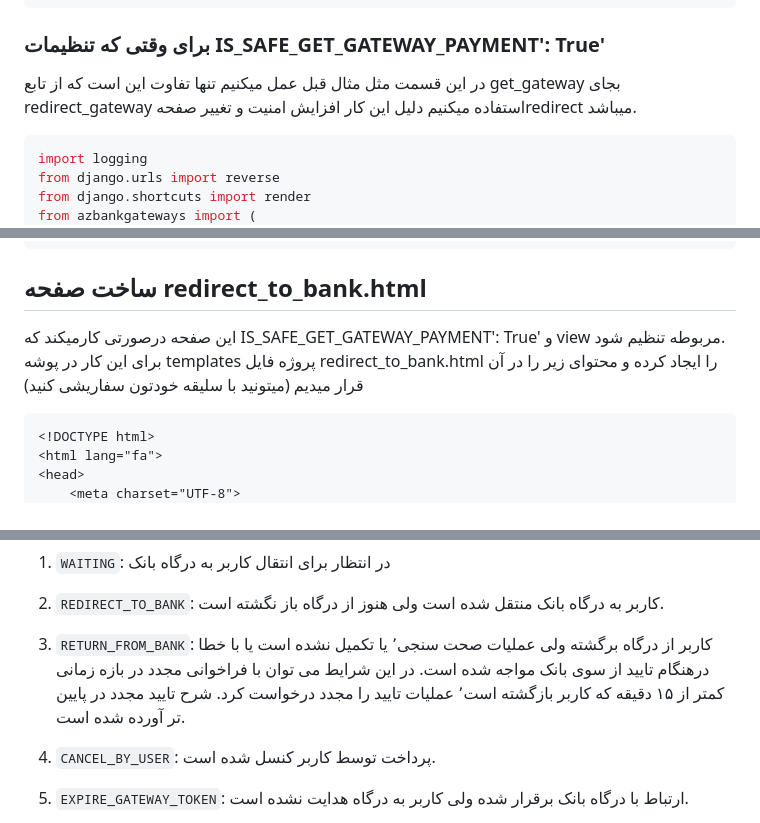
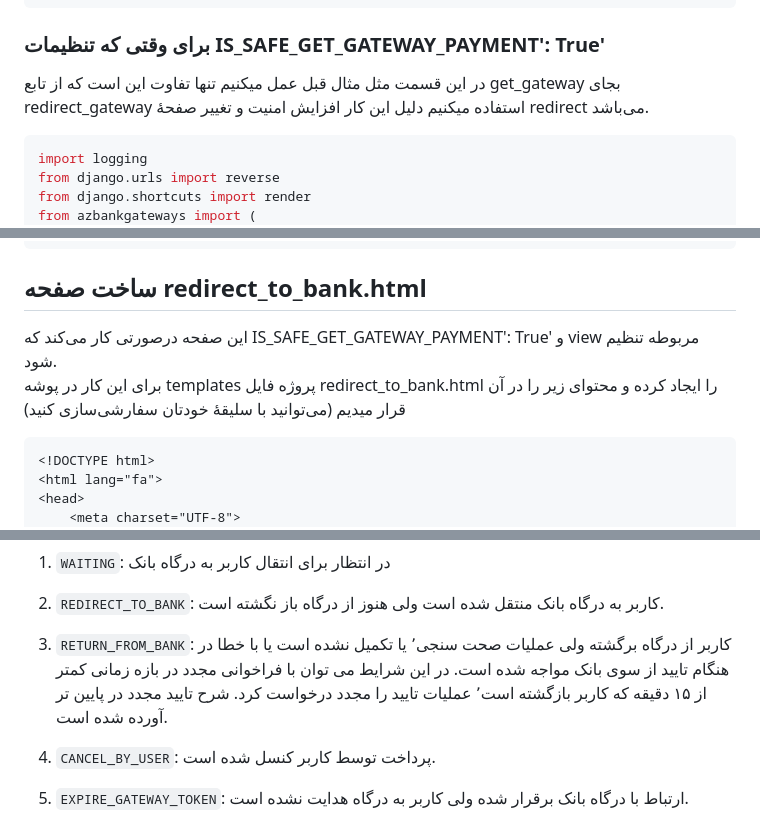
Before and after one commit to ali-zahedi/az-iranian-bank-gateways, a Markdown page: README.md, 3 parts joined by grey strips. GitHub-like rendering.

````diff
--- a/README.md
+++ b/README.md
@@ -283,7 +283,7 @@ def go_to_gateway_view(request):
 
 <h3 dir="rtl">برای وقتی که تنظیمات IS_SAFE_GET_GATEWAY_PAYMENT': True'</h3>
 <p dir="rtl">
- در این قسمت مثل مثال قبل عمل میکنیم تنها تفاوت این است که از تابع get_gateway بجای redirect_gateway استفاده میکنیم دلیل این کار افزایش امنیت و تغییر صفحهredirect میباشد.
+ در این قسمت مثل مثال قبل عمل میکنیم تنها تفاوت این است که از تابع get_gateway بجای redirect_gateway استفاده میکنیم دلیل این کار افزایش امنیت و تغییر صفحهٔ redirect می‌باشد.
 </p>
 
 
@@ -404,7 +404,7 @@ def go_to_gateway_view(request):
 
 <h2 dir="rtl">ساخت صفحه redirect_to_bank.html </h2>
 <p dir="rtl">
-این صفحه درصورتی کارمیکند که IS_SAFE_GET_GATEWAY_PAYMENT': True' و view مربوطه تنظیم شود.<br> برای این کار در پوشه templates پروژه فایل redirect_to_bank.html را ایجاد کرده و محتوای زیر را در آن قرار میدیم (میتونید با سلیقه خودتون سفاریشی کنید)
+این صفحه درصورتی کار می‌کند که IS_SAFE_GET_GATEWAY_PAYMENT': True' و view مربوطه تنظیم شود.<br> برای این کار در پوشه templates پروژه فایل redirect_to_bank.html را ایجاد کرده و محتوای زیر را در آن قرار میدیم (می‌توانید با سلیقهٔ خودتان سفارشی‌سازی کنید)
  </p>
 
 ```html
@@ -456,7 +456,7 @@ def go_to_gateway_view(request):
 
 1. `REDIRECT_TO_BANK`: کاربر به درگاه بانک منتقل شده است ولی هنوز از درگاه باز نگشته است.
 
-1. `RETURN_FROM_BANK`: کاربر از درگاه برگشته ولی عملیات صحت سنجی٬ یا تکمیل نشده است یا با خطا درهنگام تایید از سوی بانک مواجه شده است. در این شرایط می توان با فراخوانی مجدد در بازه زمانی کمتر از ۱۵ دقیقه که کاربر بازگشته است٬ عملیات تایید را مجدد درخواست کرد. شرح تایید مجدد در پایین تر آورده شده است.
+1. `RETURN_FROM_BANK`: کاربر از درگاه برگشته ولی عملیات صحت سنجی٬ یا تکمیل نشده است یا با خطا در هنگام تایید از سوی بانک مواجه شده است. در این شرایط می توان با فراخوانی مجدد در بازه زمانی کمتر از ۱۵ دقیقه که کاربر بازگشته است٬ عملیات تایید را مجدد درخواست کرد. شرح تایید مجدد در پایین تر آورده شده است.
 
 1. `CANCEL_BY_USER`: پرداخت توسط کاربر کنسل شده است.
 
````
Also changed, not shown: other parts of README.md (+20 -20 lines).
